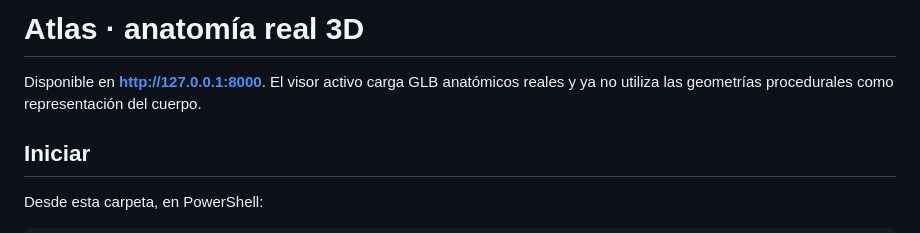
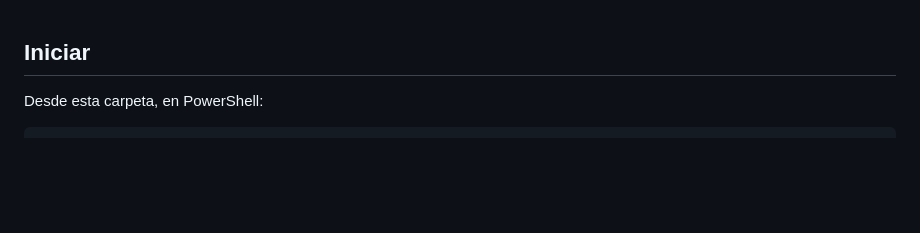
Before and after one commit to bastiiiuuu/anatomia-mvp, a Markdown page: README.md, the part around the change. Drawn GitHub-style; blank space fills up the shorter version.

```diff
--- a/README.md
+++ b/README.md
@@ -1,6 +1,4 @@
-# Atlas · anatomía real 3D
 
-Disponible en **http://127.0.0.1:8000**. El visor activo carga GLB anatómicos reales y ya no utiliza las geometrías procedurales como representación del cuerpo.
 
 ## Iniciar
 
```
